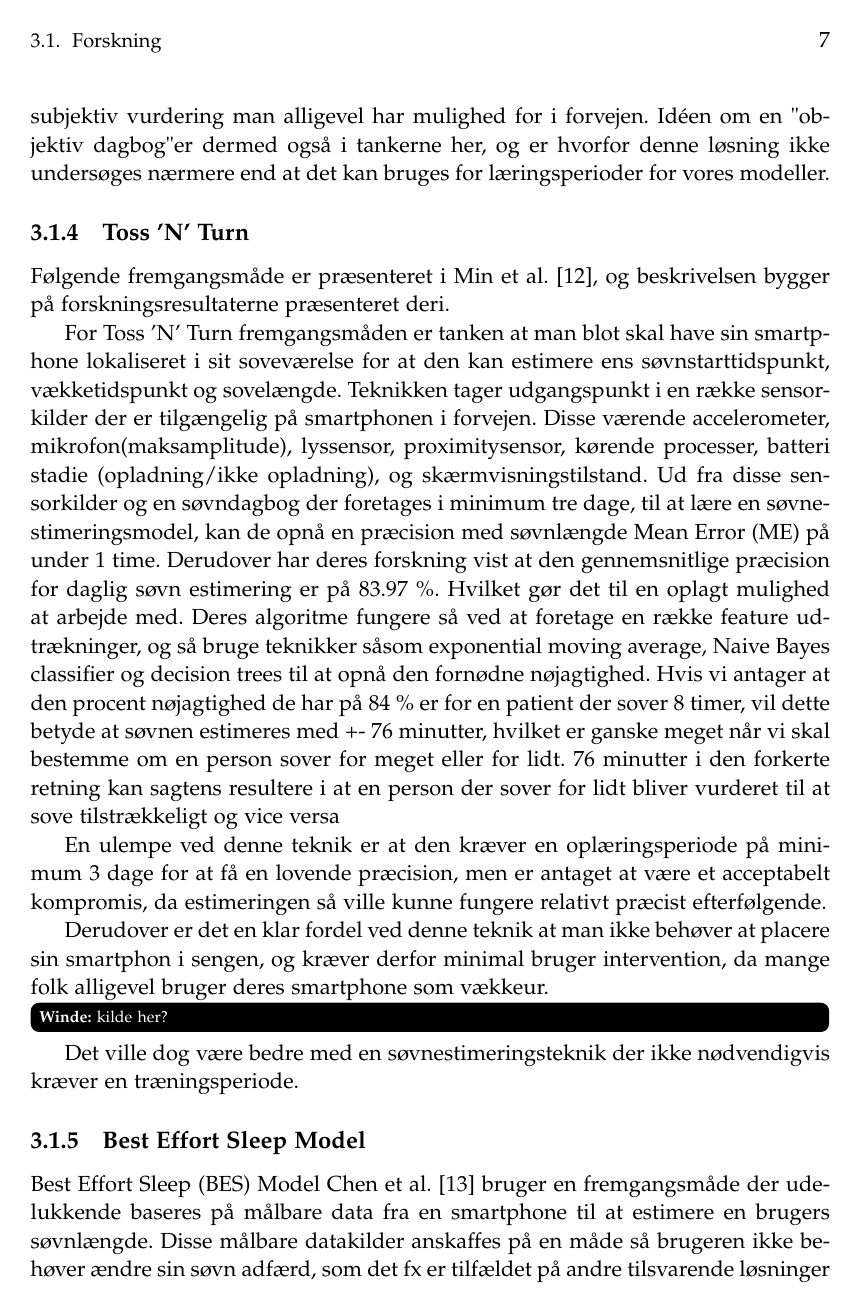
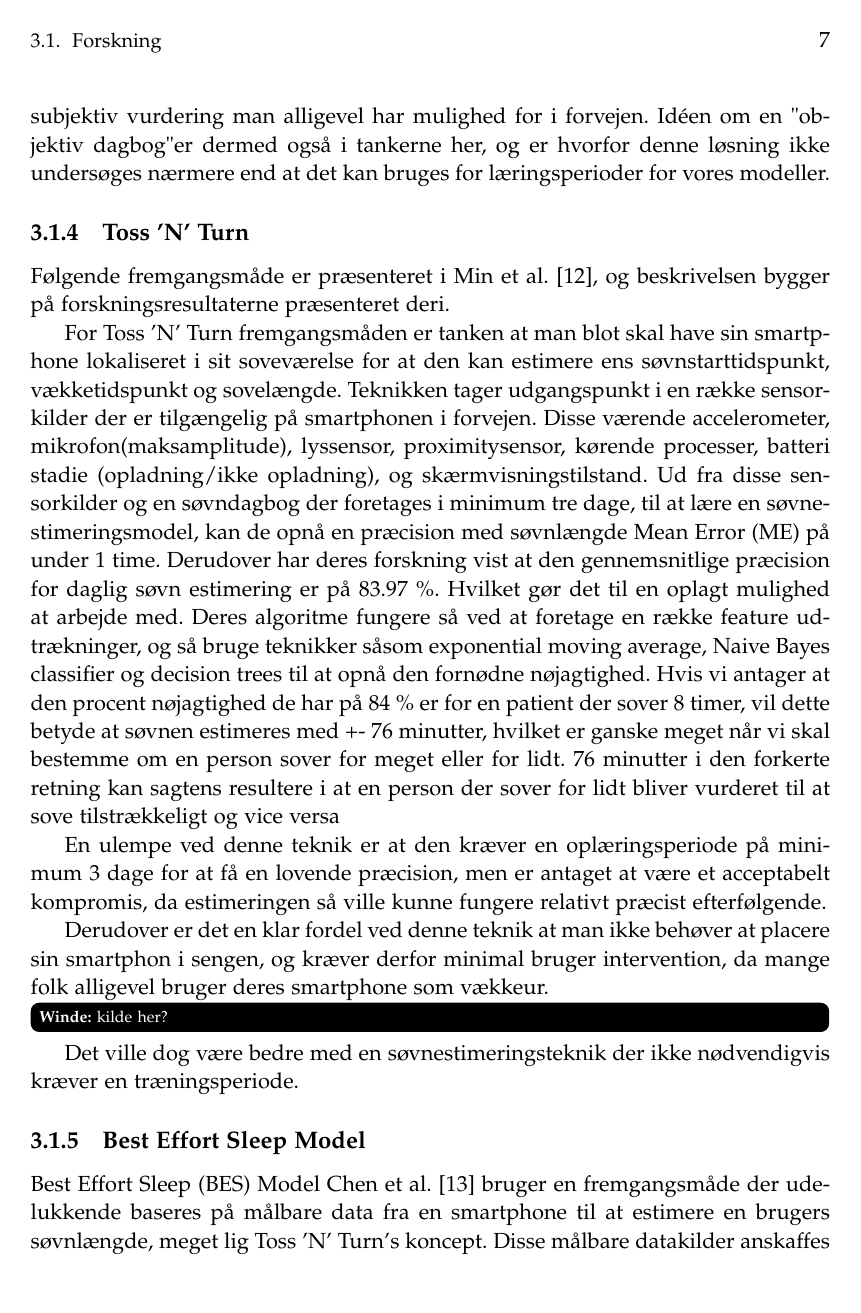
Before and after one commit to lgrave11/P8-Report, a LaTeX thesis (Report/master.tex, which reads Report/indhold/soevn/forskning.tex): page 11 of 30. Compiled offline with pdfLaTeX; a LaTeX package or settings file that is missing is left out.

Commit message:
mindre cmmit til forskning

```diff
--- a/Report/indhold/soevn/forskning.tex
+++ b/Report/indhold/soevn/forskning.tex
@@ -60,7 +60,7 @@ Derudover er det en klar fordel ved denne teknik at man ikke behøver at placere
 Det ville dog være bedre med en søvnestimeringsteknik der ikke nødvendigvis kræver en træningsperiode.
 
 \subsection{Best Effort Sleep Model}\label{sec:BES}
-Best Effort Sleep (BES) Model \citet{6563918} bruger en fremgangsmåde der udelukkende baseres på målbare data fra en smartphone til at estimere en brugers søvnlængde.
+Best Effort Sleep (BES) Model \citet{6563918} bruger en fremgangsmåde der udelukkende baseres på målbare data fra en smartphone til at estimere en brugers søvnlængde, meget lig Toss 'N' Turn's koncept.
 Disse målbare datakilder anskaffes på en måde så brugeren ikke behøver ændre sin søvn adfærd, som det fx er tilfældet på andre tilsvarende løsninger som fx JawBone eller FitBit der kræver at en wearable benyttes mens man sover.
 Det at ingen af datakilderne er i direkte kontakt med brugeren går dog ud over præcisionen, da der er op mod 40 minutters unøjagtighed i estimeringen af søvnlængde, hvilket for en person der sover 8 timer svarer til 92 \% nøjagtighed.
 Om denne unøjagtighed er acceptabel skal vurderes ud fra hvad informationen skal bruges til og hvilke kriterier der er til data.
```
